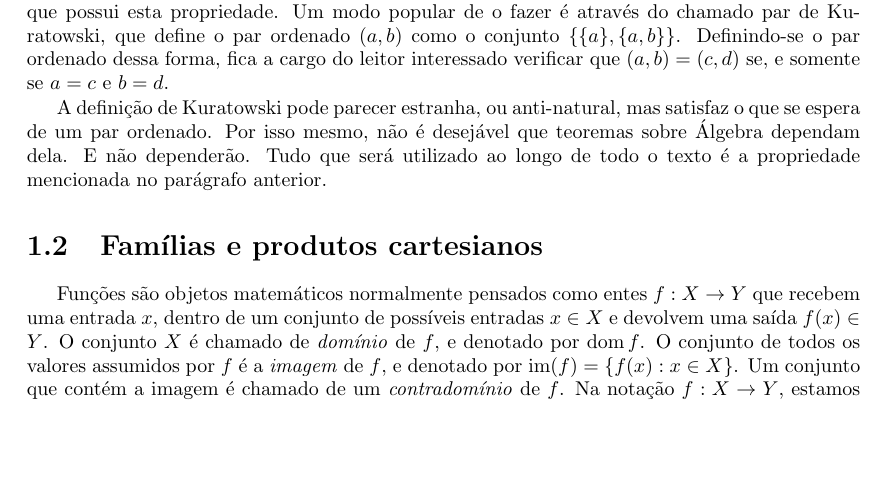
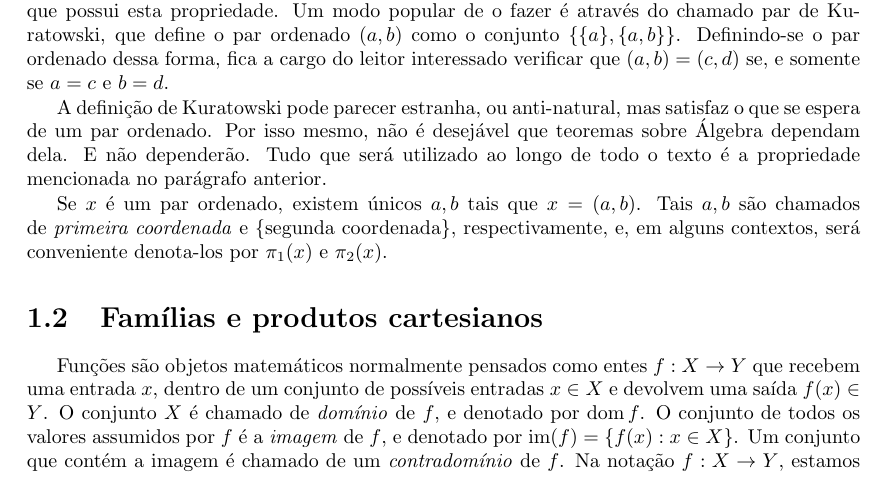
Before and after one commit to vo-rodrigues/aneis-corpos, a LaTeX book (main.tex, which reads chap1/chap1.tex): part of page 7 of 82, cut so that both start at the same text, the shorter picture padded with empty space. Compiled offline with pdfLaTeX.

Commit message:
Parágrafo sobre coordenadas de pares ordenados escrito.

```diff
--- a/chap1/chap1.tex
+++ b/chap1/chap1.tex
@@ -15,6 +15,9 @@ Definindo-se o par ordenado dessa forma, fica a cargo do leitor interessado veri
 
 A definição de Kuratowski pode parecer estranha, ou anti-natural, mas satisfaz o que se espera de um par ordenado.
 Por isso mesmo, não é desejável que teoremas sobre Álgebra dependam dela. E não dependerão. Tudo que será utilizado ao longo de todo o texto é a propriedade mencionada no parágrafo anterior.
+
+Se $x$ é um par ordenado, existem únicos $a, b$ tais que $x=(a, b)$.
+Tais $a, b$ são chamados de \emph{primeira coordenada} e \{segunda coordenada\}, respectivamente, e, em alguns contextos, será conveniente denota-los por $\pi_1(x)$ e $\pi_2(x)$.
 
 \section{Famílias e produtos cartesianos}
 Funções são objetos matemáticos normalmente pensados como entes $f:X\rightarrow Y$ que recebem uma entrada $x$, dentro de um conjunto de possíveis entradas $x \in X$ e devolvem uma saída $f(x)\in Y$.
```
